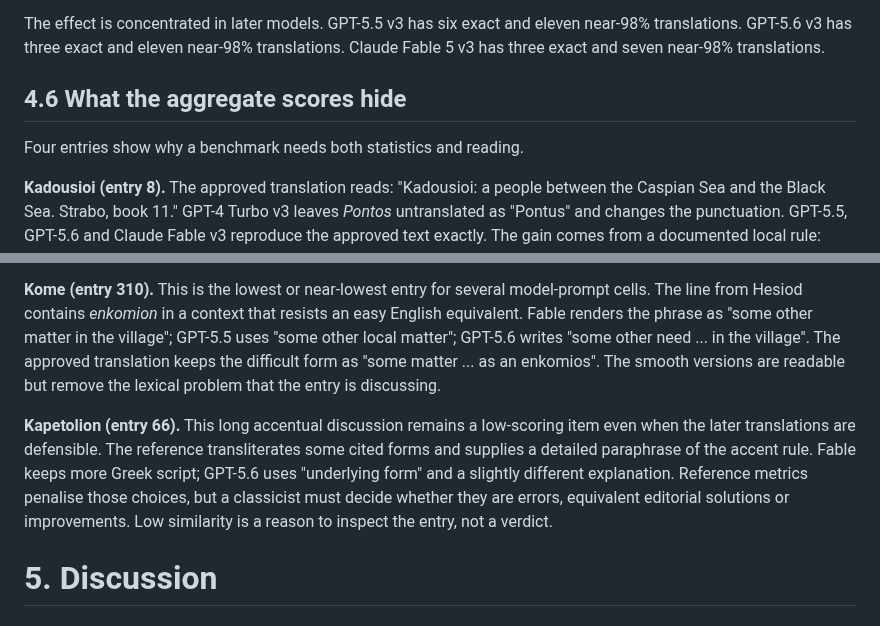
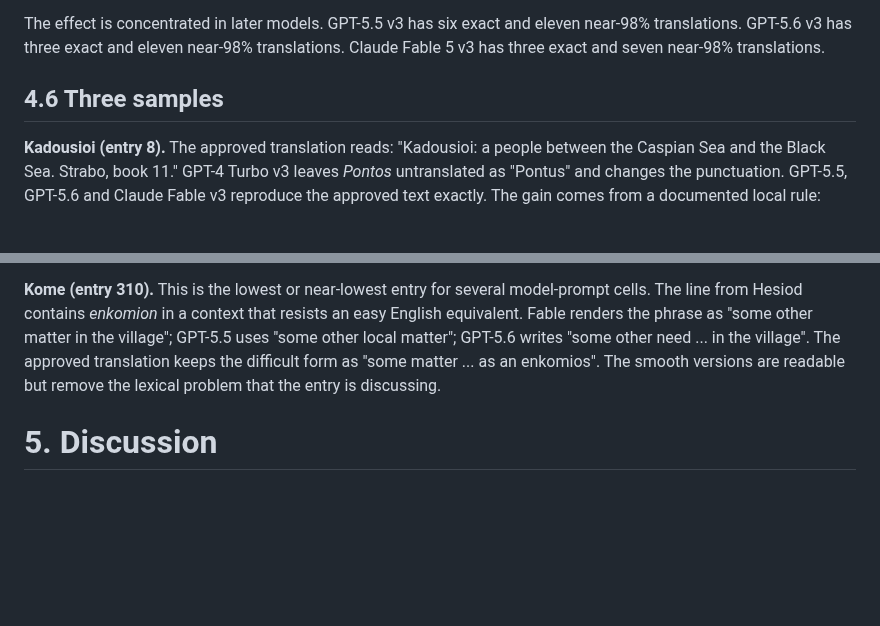
Before and after one commit to solresol/stephanos, a Markdown page: paper/benchmark_translation_draft.md, 2 parts joined by grey strips. GitHub-like rendering; blank space fills up the shorter version.

Commit message:
Retain three qualitative translation samples

```diff
--- a/paper/benchmark_translation_draft.md
+++ b/paper/benchmark_translation_draft.md
@@ -195,17 +195,13 @@ No v1 output is an exact match or reaches the 0.98 normalised sequence threshold
 
 The effect is concentrated in later models. GPT-5.5 v3 has six exact and eleven near-98% translations. GPT-5.6 v3 has three exact and eleven near-98% translations. Claude Fable 5 v3 has three exact and seven near-98% translations.
 
-## 4.6 What the aggregate scores hide
-
-Four entries show why a benchmark needs both statistics and reading.
+## 4.6 Three samples
 
 **Kadousioi (entry 8).** The approved translation reads: "Kadousioi: a people between the Caspian Sea and the Black Sea. Strabo, book 11." GPT-4 Turbo v3 leaves *Pontos* untranslated as "Pontus" and changes the punctuation. GPT-5.5, GPT-5.6 and Claude Fable v3 reproduce the approved text exactly. The gain comes from a documented local rule: translate *Pontos* as the Black Sea when the geographical context requires it.
 
 **Kanastron (entry 53).** The text distinguishes the place name *Kanastraion* from the ethnonym *Kanastraios*. GPT-4 Turbo v3 writes, "Kanastraios is the cape of Pallene", collapsing the contrast. The later v3 outputs preserve *Kanastraion* as the name cited by Sophocles and retain *Kanastraios* as the ethnonym. This is a small string difference with a clear philological consequence.
 
 **Kome (entry 310).** This is the lowest or near-lowest entry for several model-prompt cells. The line from Hesiod contains *enkomion* in a context that resists an easy English equivalent. Fable renders the phrase as "some other matter in the village"; GPT-5.5 uses "some other local matter"; GPT-5.6 writes "some other need ... in the village". The approved translation keeps the difficult form as "some matter ... as an enkomios". The smooth versions are readable but remove the lexical problem that the entry is discussing.
-
-**Kapetolion (entry 66).** This long accentual discussion remains a low-scoring item even when the later translations are defensible. The reference transliterates some cited forms and supplies a detailed paraphrase of the accent rule. Fable keeps more Greek script; GPT-5.6 uses "underlying form" and a slightly different explanation. Reference metrics penalise those choices, but a classicist must decide whether they are errors, equivalent editorial solutions or improvements. Low similarity is a reason to inspect the entry, not a verdict.
 
 # 5. Discussion
 
```
